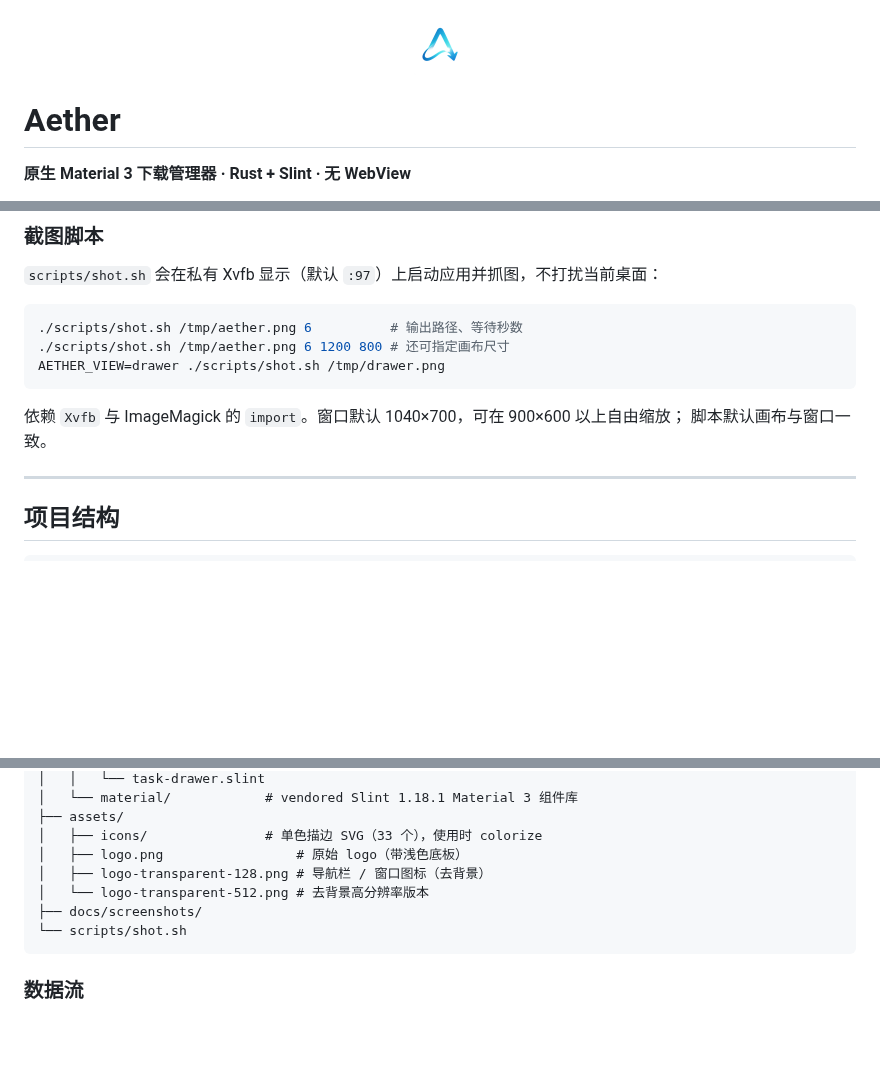
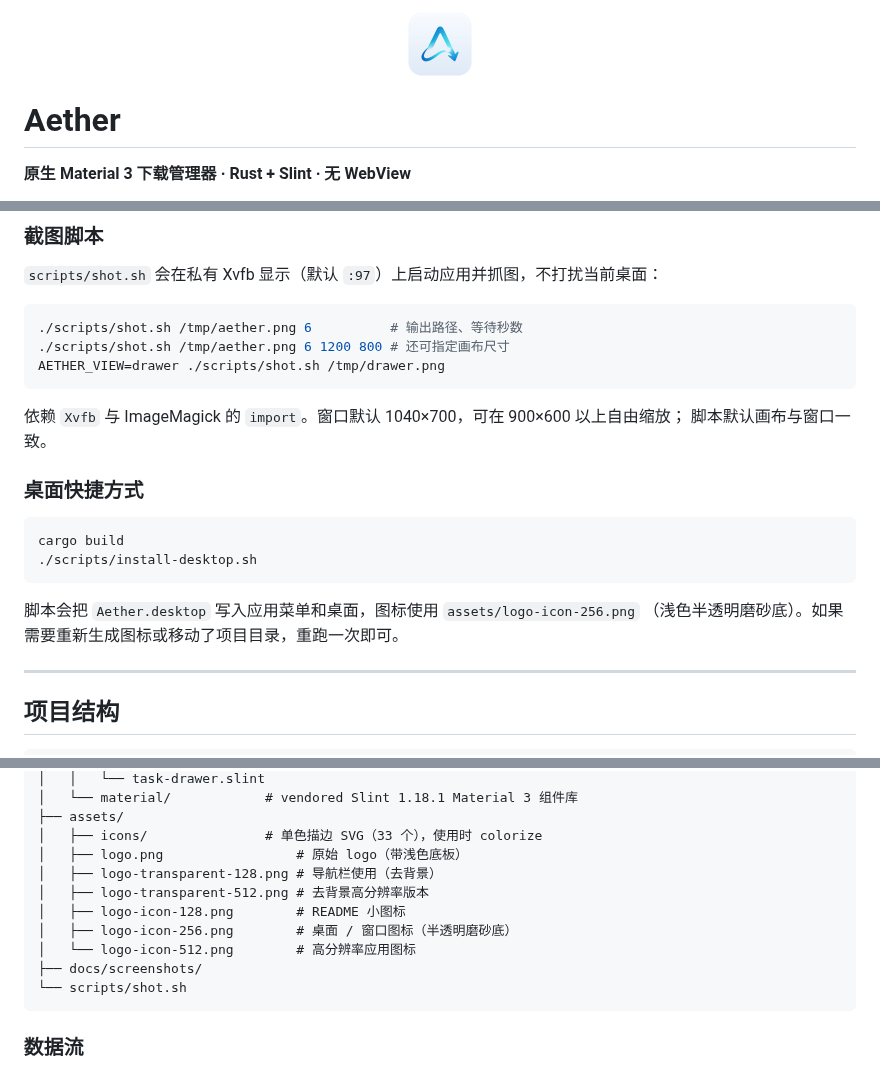
Before and after one commit to pengtang1024/Aether, a Markdown page: README.md, 3 parts joined by grey strips. Rendered like a GitHub page; pictures changed too: assets/logo-icon-128.png (added); blank space fills up the shorter version.

Commit message:
feat(brand): add a frosted app icon and desktop launcher
- Add a light, semi-transparent frosted-tile version of the logo for the
  window/dock/desktop icon; keep the transparent mark for the nav rail.
- Preserve the artwork's original 3D shadow against the light tile.
- Add scripts/install-desktop.sh and install an Aether shortcut in the
  app menu and ~/桌面 with the 256px icon.
- Document the icon variants and the shortcut workflow.

````diff
--- a/README.md
+++ b/README.md
@@ -1,4 +1,4 @@
-<p align="center"><img src="assets/logo-transparent-128.png" width="64" alt="Aether logo"></p>
+<p align="center"><img src="assets/logo-icon-128.png" width="64" alt="Aether logo"></p>
 
 # Aether
 
@@ -82,6 +82,16 @@ AETHER_VIEW=drawer ./scripts/shot.sh /tmp/drawer.png
 依赖 `Xvfb` 与 ImageMagick 的 `import`。窗口默认 1040×700，可在 900×600 以上自由缩放；
 脚本默认画布与窗口一致。
 
+### 桌面快捷方式
+
+```bash
+cargo build
+./scripts/install-desktop.sh
+```
+
+脚本会把 `Aether.desktop` 写入应用菜单和桌面，图标使用 `assets/logo-icon-256.png`
+（浅色半透明磨砂底）。如果需要重新生成图标或移动了项目目录，重跑一次即可。
+
 ---
 
 ## 项目结构
@@ -108,8 +118,11 @@ AETHER_VIEW=drawer ./scripts/shot.sh /tmp/drawer.png
 ├── assets/
 │   ├── icons/               # 单色描边 SVG（33 个），使用时 colorize
 │   ├── logo.png                 # 原始 logo（带浅色底板）
-│   ├── logo-transparent-128.png # 导航栏 / 窗口图标（去背景）
-│   └── logo-transparent-512.png # 去背景高分辨率版本
+│   ├── logo-transparent-128.png # 导航栏使用（去背景）
+│   ├── logo-transparent-512.png # 去背景高分辨率版本
+│   ├── logo-icon-128.png        # README 小图标
+│   ├── logo-icon-256.png        # 桌面 / 窗口图标（半透明磨砂底）
+│   └── logo-icon-512.png        # 高分辨率应用图标
 ├── docs/screenshots/
 └── scripts/shot.sh
 ```
````
Also changed, not shown: assets/logo-icon-256.png (added), assets/logo-icon-512.png (added), 2 other files.
